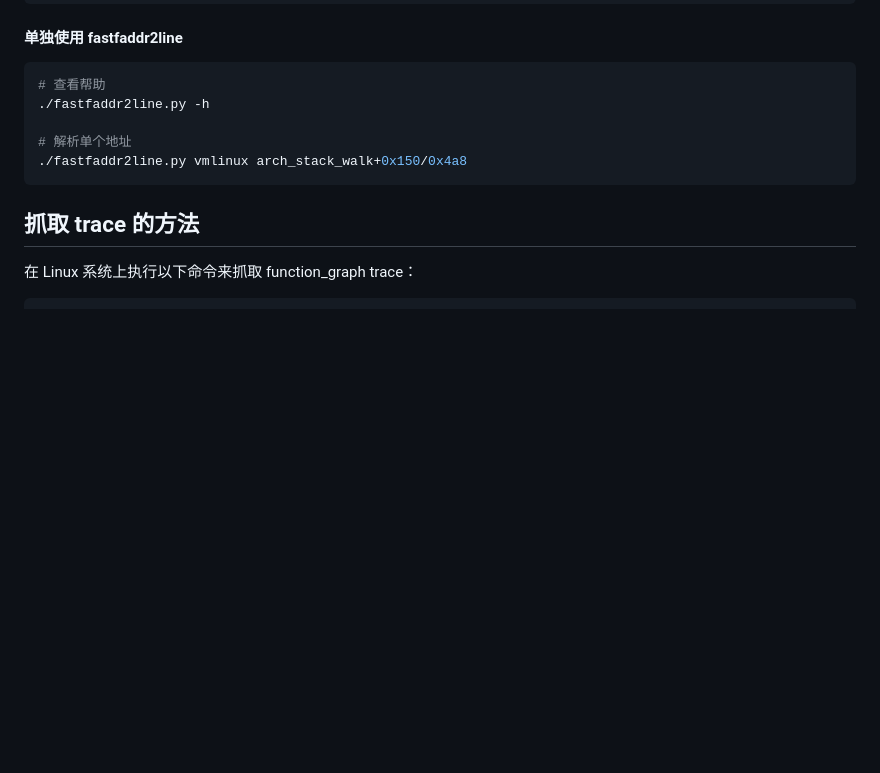
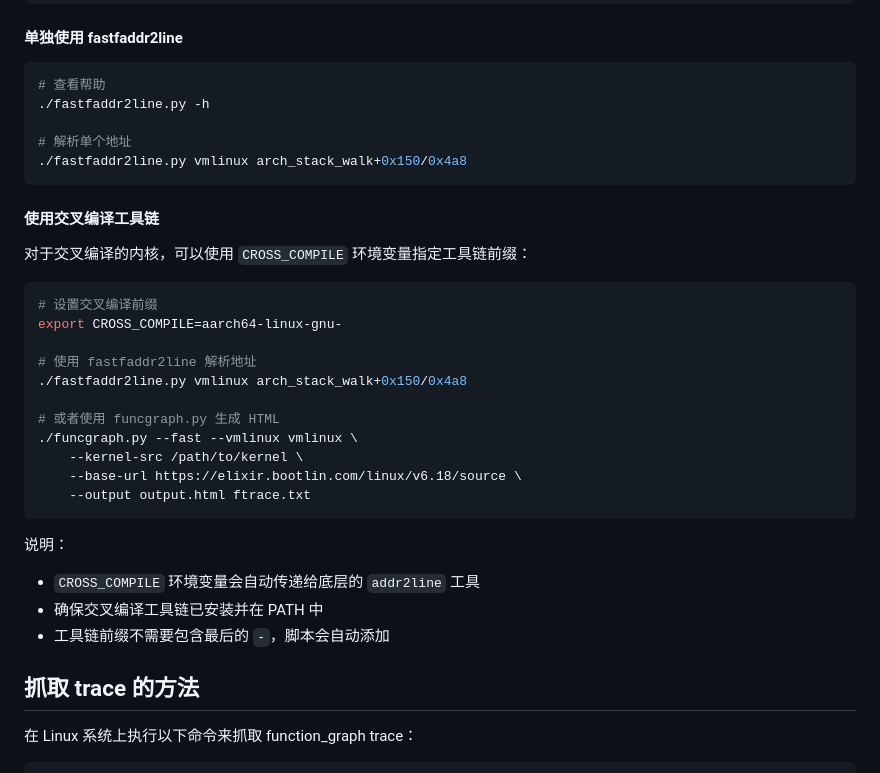
Before and after one commit to pengdonglin137/FuncGraph, a Markdown page: README.md, the part around the change. Rendered like a GitHub page; blank space fills up the shorter version.

````diff
--- a/README.md
+++ b/README.md
@@ -114,6 +114,29 @@ chmod +x *.py
 ./fastfaddr2line.py vmlinux arch_stack_walk+0x150/0x4a8
 ```
 
+#### 使用交叉编译工具链
+
+对于交叉编译的内核，可以使用 `CROSS_COMPILE` 环境变量指定工具链前缀：
+
+```bash
+# 设置交叉编译前缀
+export CROSS_COMPILE=aarch64-linux-gnu-
+
+# 使用 fastfaddr2line 解析地址
+./fastfaddr2line.py vmlinux arch_stack_walk+0x150/0x4a8
+
+# 或者使用 funcgraph.py 生成 HTML
+./funcgraph.py --fast --vmlinux vmlinux \
+    --kernel-src /path/to/kernel \
+    --base-url https://elixir.bootlin.com/linux/v6.18/source \
+    --output output.html ftrace.txt
+```
+
+说明：
+- `CROSS_COMPILE` 环境变量会自动传递给底层的 `addr2line` 工具
+- 确保交叉编译工具链已安装并在 PATH 中
+- 工具链前缀不需要包含最后的 `-`，脚本会自动添加
+
 ## 抓取 trace 的方法
 
 在 Linux 系统上执行以下命令来抓取 function_graph trace：
````
Also changed, not shown: README.en.md (+23 -0 lines).
